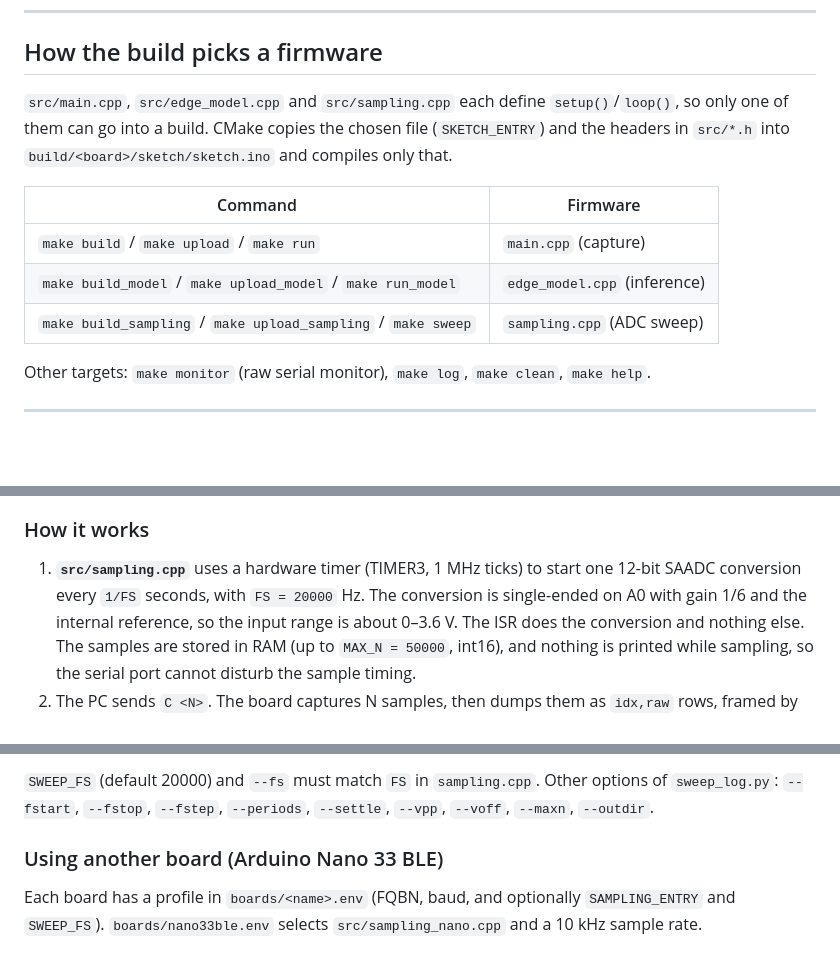
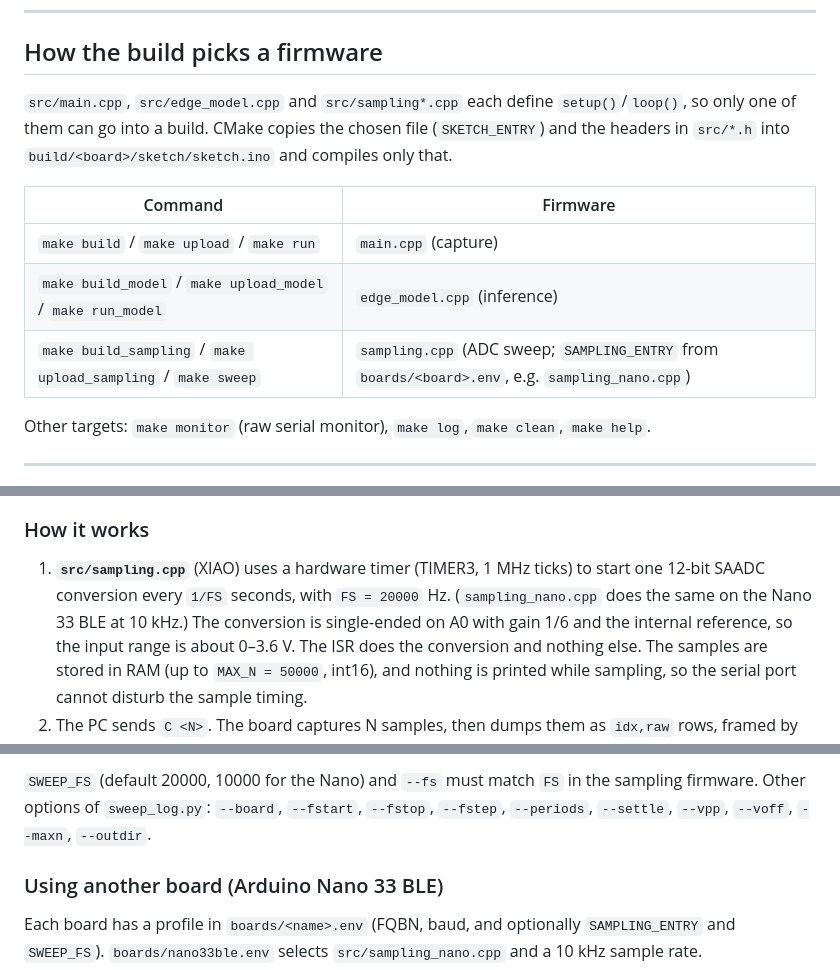
Before and after one commit to TSSwork/PH3039_lab_2, a Markdown page: README.md, 3 parts joined by grey strips. GitHub-like rendering; blank space fills up the shorter version.

Commit message:
uptade readme for nano

````diff
--- a/README.md
+++ b/README.md
@@ -77,7 +77,7 @@ your port is different, edit the file or add `PORT=...` to any make command.
 
 ## How the build picks a firmware
 
-`src/main.cpp`, `src/edge_model.cpp` and `src/sampling.cpp` each define `setup()`/`loop()`, so
+`src/main.cpp`, `src/edge_model.cpp` and `src/sampling*.cpp` each define `setup()`/`loop()`, so
 only one of them can go into a build. CMake copies the chosen file
 (`SKETCH_ENTRY`) and the headers in `src/*.h` into `build/<board>/sketch/sketch.ino`
 and compiles only that.
@@ -86,7 +86,7 @@ and compiles only that.
 |---------|----------|
 | `make build` / `make upload` / `make run` | `main.cpp` (capture) |
 | `make build_model` / `make upload_model` / `make run_model` | `edge_model.cpp` (inference) |
-| `make build_sampling` / `make upload_sampling` / `make sweep` | `sampling.cpp` (ADC sweep) |
+| `make build_sampling` / `make upload_sampling` / `make sweep` | `sampling.cpp` (ADC sweep; `SAMPLING_ENTRY` from `boards/<board>.env`, e.g. `sampling_nano.cpp`) |
 
 Other targets: `make monitor` (raw serial monitor), `make log`, `make clean`,
 `make help`.
@@ -190,8 +190,8 @@ handout uses an RP2040. Here it runs on the **XIAO nRF52840** (SAADC), with a
 
 ### How it works
 
-1. **`src/sampling.cpp`** uses a hardware timer (TIMER3, 1 MHz ticks) to start
-   one 12-bit SAADC conversion every `1/FS` seconds, with `FS = 20000` Hz. The
+1. **`src/sampling.cpp`** (XIAO) uses a hardware timer (TIMER3, 1 MHz ticks) to start
+   one 12-bit SAADC conversion every `1/FS` seconds, with `FS = 20000` Hz. (`sampling_nano.cpp` does the same on the Nano 33 BLE at 10 kHz.) The
    conversion is single-ended on A0 with gain 1/6 and the internal reference,
    so the input range is about 0–3.6 V. The ISR does the conversion and
    nothing else. The samples are stored in RAM (up to `MAX_N = 50000`, int16),
@@ -228,7 +228,7 @@ make sweepplot CSV=data/sweep_<stamp>.csv   # pick a file (default: newest)
 ```
 
-`SWEEP_FS` (default 20000) and `--fs` must match `FS` in `sampling.cpp`. Other
-options of `sweep_log.py`: `--fstart`, `--fstop`, `--fstep`, `--periods`,
+`SWEEP_FS` (default 20000, 10000 for the Nano) and `--fs` must match `FS` in the sampling firmware. Other
+options of `sweep_log.py`: `--board`, `--fstart`, `--fstop`, `--fstep`, `--periods`,
 `--settle`, `--vpp`, `--voff`, `--maxn`, `--outdir`.
 
 ### Using another board (Arduino Nano 33 BLE)
````
Also changed, not shown: other parts of README.md (+5 -5 lines).
